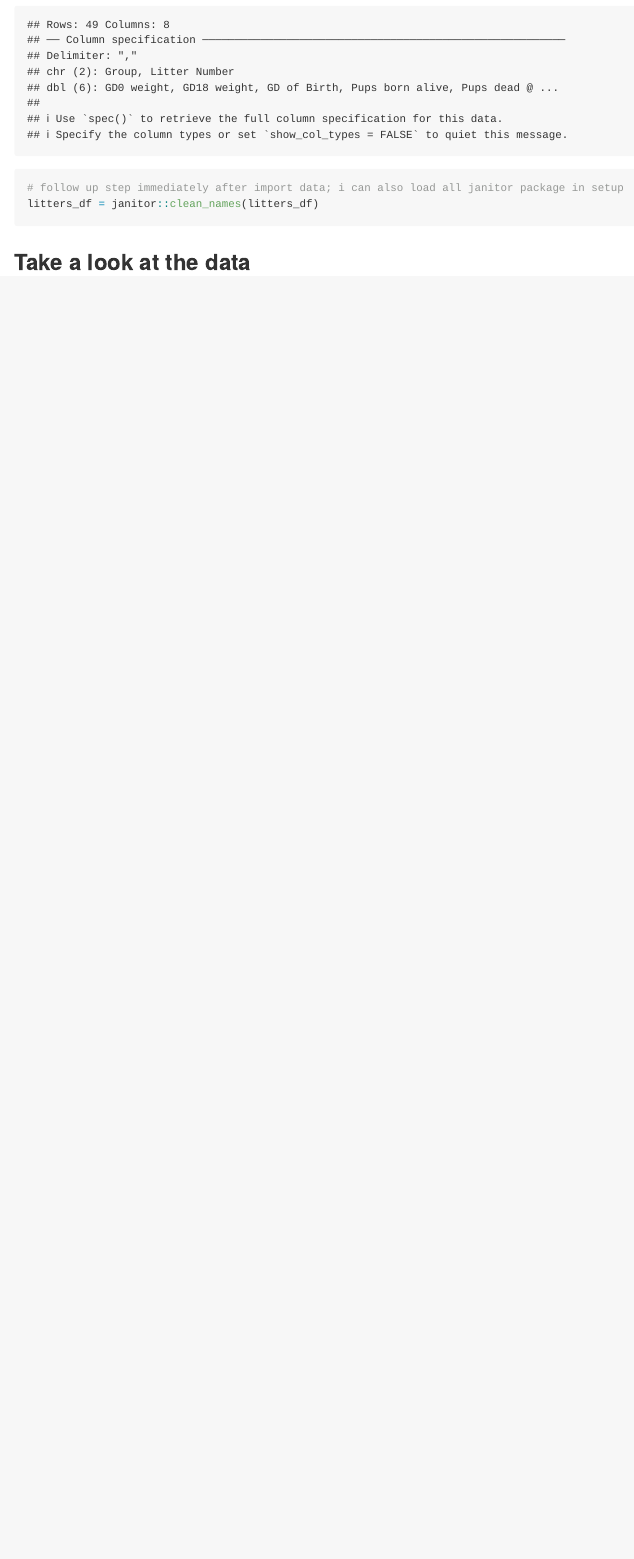
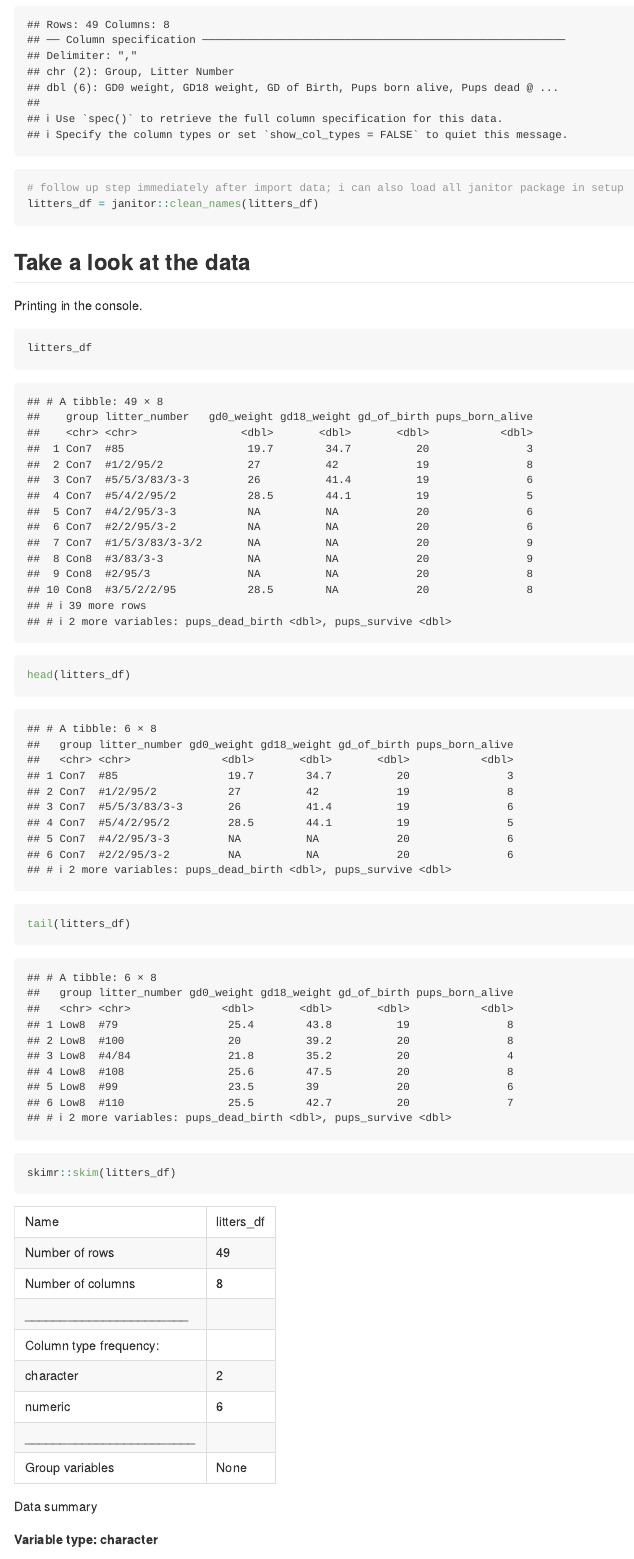
Before and after one commit to cuhuajialiang/data_wrangling_1, an R Markdown document (data_import.Rmd): the page in a window 1100 px wide, from 590 px down. Rendered offline with R 4.5, knitr and Pandoc, with nearby package versions; column names are cleaned by a stand-in for the janitor package.

Commit message:
take a look at the data, options to read_csv

````diff
--- a/data_import.Rmd
+++ b/data_import.Rmd
@@ -17,4 +17,22 @@ litters_df = read_csv("./data/FAS_litters.csv")
 litters_df = janitor::clean_names(litters_df)
 ```
 
+
 ## Take a look at the data
+
+Printing in the console.
+
+```{r}
+litters_df
+```
+
+```{r}
+head(litters_df)
+```
+
+```{r}
+tail(litters_df)
+```
+
+```{r}
+skimr::skim(litters_df)
````
Also changed, not shown: data_import.Rmd (8 more changed lines).
